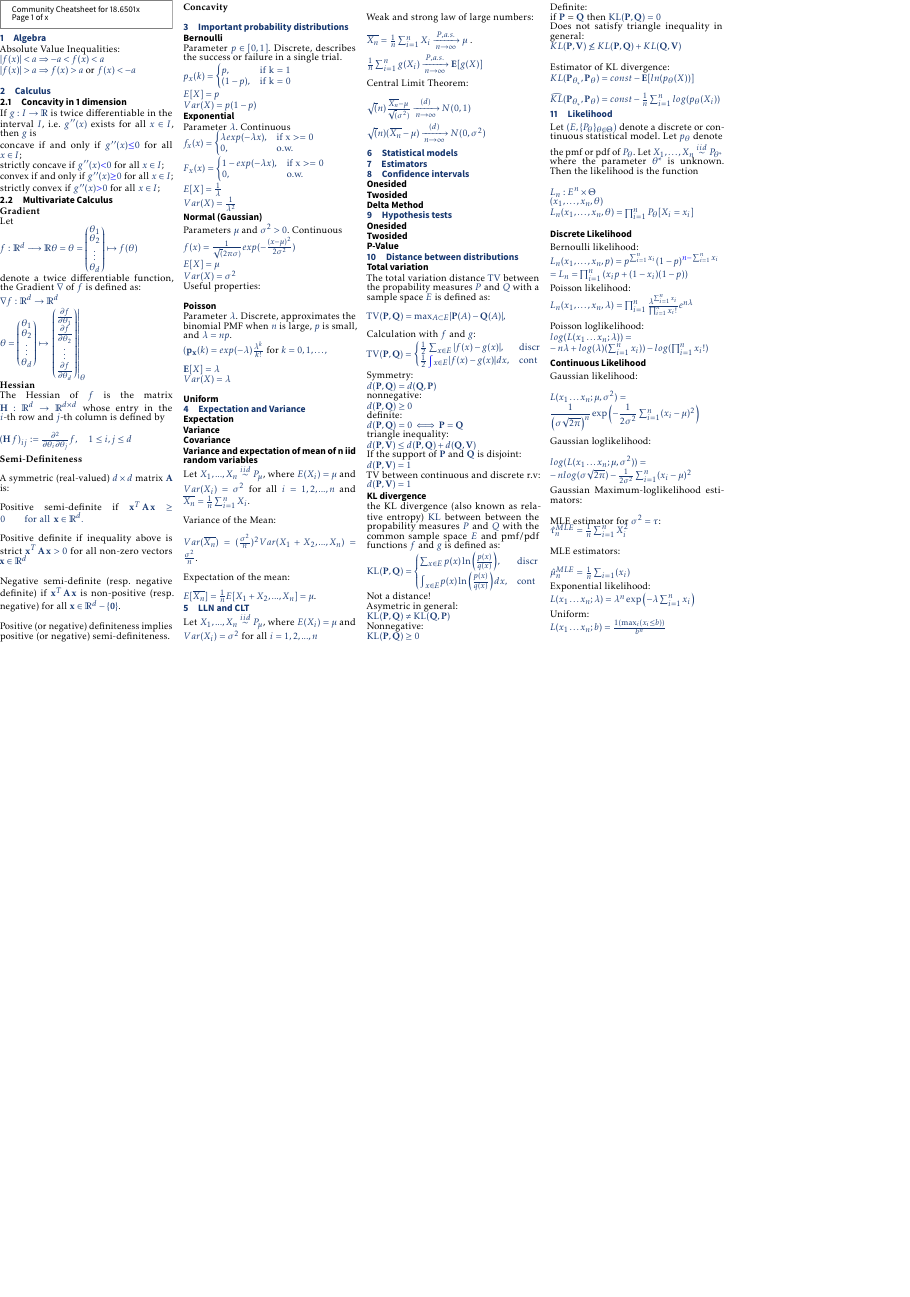
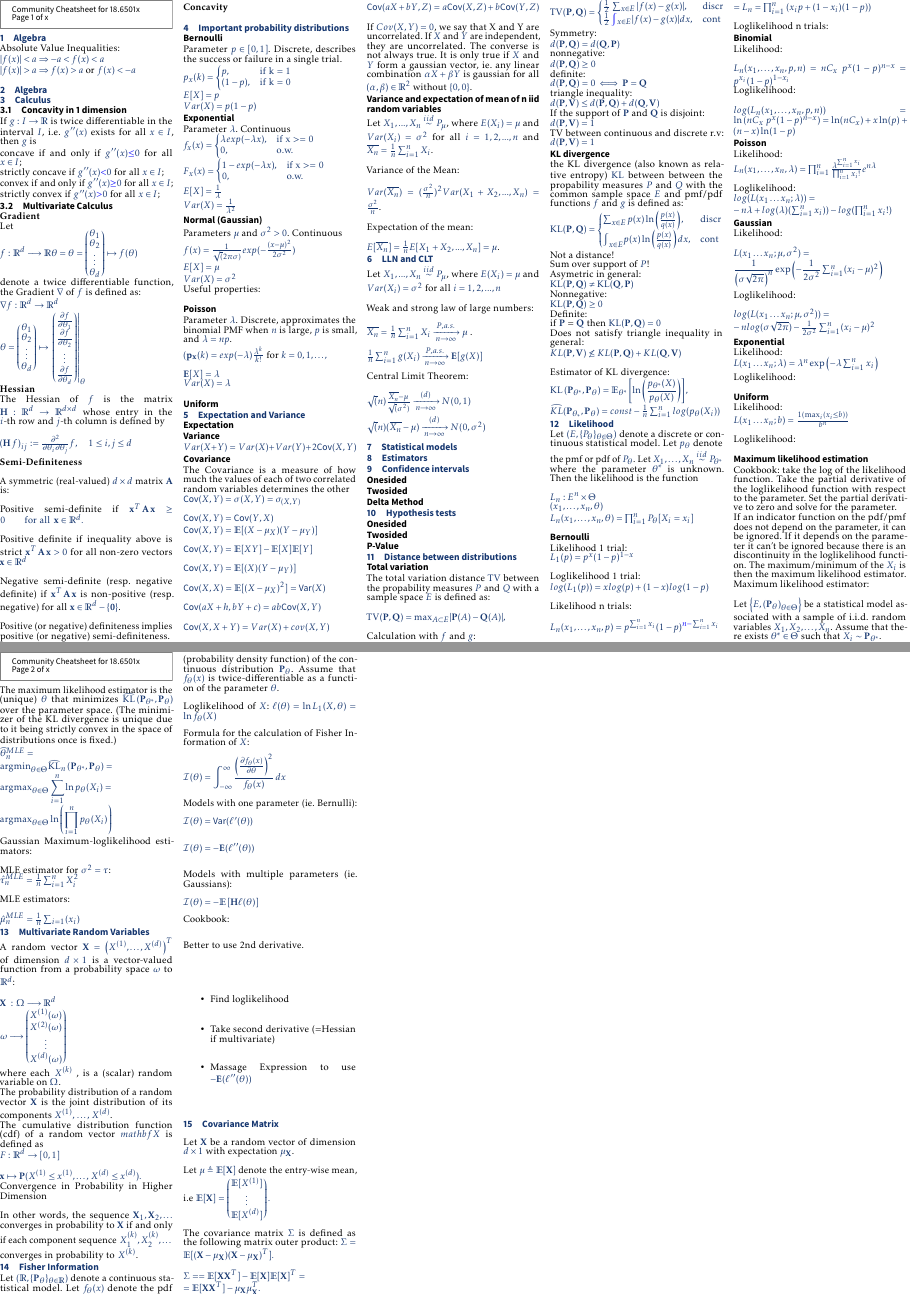
Before and after one commit to blechturm/cheatsheet-18.6501x, a LaTeX document (cheatsheet.tex, which reads content/Covariance_Matrix.tex, content/Likelihood.tex, content/Multivariate_RV.tex): the whole page before the commit and pages 1 and 2 of 2 after it, the two joined at a grey line, the shorter picture padded with empty space. The pictures show the PDF file cheatsheet.pdf that the author committed with the source.

Commit message:
new stuff
a lot of new formulae

```diff
--- /dev/null
+++ b/content/Covariance_Matrix.tex
@@ -0,0 +1,10 @@
+\section{Covariance Matrix}
+Let $\mathbf X$  be a random vector of dimension $d \times 1$ with expectation $\mu _{\mathbf X}$.
+
+Let $\mu \triangleq \mathbb E[\mathbf X]$  denote the entry-wise mean, i.e $\displaystyle  \displaystyle \mathbb E[\mathbf X] = \displaystyle \begin{pmatrix} \mathbb E[X^{(1)}]\\ \vdots \\ \mathbb E[X^{(d)}]\end{pmatrix}.$
+
+
+The covariance matrix $\Sigma$ is defined as the following matrix outer product: $\displaystyle  \Sigma = \mathbb E[(\mathbf X- \mu _{\mathbf X})(\mathbf X- \mu _{\mathbf X})^ T].$
+
+$\Sigma = \displaystyle = \mathbb E[\mathbf X\mathbf X^ T] - \mathbb E[\mathbf X]\mathbb E[\mathbf X]^ T =\\
+\displaystyle = \mathbb E[\mathbf X\mathbf X^ T] - \mu _{\mathbf X}\mu _{\mathbf X}^ T.$
--- a/content/Likelihood.tex
+++ b/content/Likelihood.tex
@@ -10 +10,3 @@ $L_ n(x_1, \ldots , x_ n, \theta) = \prod _{i = 1}^ n P_{\theta}[X_i=x_i] $\\
 
+Likelihood 1 trial:\\
+$L_ 1(p) = p^x (1-p)^{1-x}$\\
@@ -12,3 +13,4 @@ Bernoulli likelihood:
 
-$L_ n(x_1, \ldots , x_ n, p) = p^{\sum _{i = 1}^ n x_ i} (1 -p)^{{\color{blue}{n - }} \sum _{i = 1}^ n x_ i}$
+Loglikelihood 1 trial:\\
+$log(L_ 1(p)) = x log(p) + (1-x) log (1-p)$\\
 
@@ -16,3 +17,3 @@ $= L_ n = \prod _{i = 1}^ n \left( x_ i p + (1 - x_ i) (1 - p) \right)$
 
-Poisson likelihood:
+Likelihood n trials:\\
 
@@ -19,8 +29,16 @@ Poisson likelihood:
+$L_ n(x_1, \ldots , x_ n, p,n) = nC_x~p^x(1-p)^{n-x} = p^{x_i}(1-p)^{1-x_i}$
+
+Loglikelihood:\\
+
+$log(L_ n(x_1, \ldots , x_ n, p,n)) = \ln\left(nC_x~p^x(1-p)^{n-x}\right) = \ln(nC_x)+x\ln(p)+(n-x)\ln(1-p)$
+
+\subsection*{Poisson}
+Likelihood:\\
 $L_ n(x_1, \ldots , x_ n, \lambda) = \prod _{i = 1}^ n \frac{\lambda^{\sum_{i=1}^{n} x_i}}{\prod _{i = 1}^ n x_i!} e^{n\lambda}$\\
 
-Poisson loglikelihood:\\
+Loglikelihood:\\
 $log(L(x_1\dots x_n;\lambda))= \\ -n\lambda + log(\lambda)(\sum_{i=1}^n x_i)) - log(\prod _{i = 1}^ n x_i!)$
 
 
-\subsection*{Continuous Likelihood}
+\subsection*{Gaussian}
 
@@ -34,3 +64,20 @@ $log(L(x_1\dots x_n;\mu,\sigma^2))= \\-n log(\sigma\sqrt{2\pi})-\frac{1}{2\sigma
+$L(x_1\dots x_n;b)=\frac{1(\max_i (x_i \leq b))} {b^n}$\\
+
+Loglikelihood:\\
+
+\subsection*{Maximum likelihood estimation}
+
+Cookbook: take the log of the likelihood function. Take the partial derivative of the loglikelihood function with respect to the parameter. Set the partial derivative to zero and solve for the parameter.
+
+If an indicator function on the pdf/pmf does not depend on the parameter, it can be ignored. If it depends on the parameter it can't be ignored because there is an discontinuity in the loglikelihood function. The maximum/minimum of the $X_i$ is then the maximum likelihood estimator.
+
+Maximum likelihood estimator:\\
+
+Let $\left\{ E,\left(\mathbf{P}_{\theta }\right)_{\theta \in \Theta }\right\}$  be a statistical model associated with a sample of i.i.d. random variables $X_1, X_2, \dots , X_ n$. Assume that there exists $\theta ^* \in \Theta$ such that $X_ i \sim \mathbf{P}_{\theta ^*}$.
+
+The maximum likelihood estimator is the (unique) $\theta$ that minimizes $\widehat{\text {KL}}\left(\mathbf{P}_{\theta ^*}, \mathbf{P}_{\theta }\right)$ over the parameter space. (The minimizer of the KL divergence is unique due to it being strictly convex in the space of distributions once  is fixed.)
+
+$\widehat{\theta }_ n^{MLE} =\\ \displaystyle \text {argmin}_{\theta \in \Theta }\widehat{\text {KL}}_ n\left(\mathbf{P}_{\theta ^*}, \mathbf{P}_{\theta }\right) =\\ \displaystyle \text {argmax}_{\theta \in \Theta } \sum _{i=1}^{n} \ln p_{\theta }(X_ i) =\\  \displaystyle \text {argmax}_{\theta \in \Theta } \ln \left(\prod _{i=1}^{n} p_{\theta }(X_ i)\right)$
 
 Gaussian Maximum-loglikelihood estimators:\\
 
--- /dev/null
+++ b/content/Multivariate_RV.tex
@@ -0,0 +1,52 @@
+\section{Multivariate Random Variables}
+
+
+A random vector $\mathbf X= \left(X^{(1)},\dots ,X^{(d)}\right)^ T$ of dimension $d \times 1$ is a vector-valued function from a probability space $\omega$ to $\mathbb {R}^ d$:\\
+
+$\displaystyle  \mathbf{X}\, \, :\,  \Omega \longrightarrow \displaystyle  \mathbb {R}^ d$
+
+$\displaystyle \omega  \longrightarrow \displaystyle \begin{pmatrix}  X^{(1)}(\omega ) \\ X^{(2)}(\omega )\\ \vdots \\ X^{(d)}(\omega )\end{pmatrix}$
+
+where each $\, X^{(k)}\ $, is a (scalar) random variable on $\Omega$.
+
+The probability distribution of a random vector $\mathbf X$ is the joint distribution of its components $X^{(1)},\, \ldots ,\, X^{(d)}$.
+
+The cumulative distribution function (cdf) of a random vector $mathbf X$ is defined as \\
+$\displaystyle  \displaystyle F: \mathbb {R}^ d \rightarrow \displaystyle  [0,1]$\\
+
+$\displaystyle \mathbf{x} \displaystyle \mapsto \displaystyle  \mathbf{P}(X^{(1)}\leq x^{(1)},\ldots ,\, X^{(d)}\leq x^{(d)}).$
+
+Convergence in Probability in Higher Dimension\\
+
+In other words, the sequence $\mathbf{X}_1, \mathbf{X}_2,\ldots$ converges in probability to $\mathbf{X}$ if and only if each component sequence $\, X_1^{(k)},X_2^{(k)},\ldots \,$ converges in probability to $\, X^{(k)}$.
+
+\section{Fisher Information}
+
+Let $(\mathbb {R}, \{ \mathbf{P}_\theta \} _{\theta \in \mathbb {R}})$ denote a continuous statistical model. Let $f_\theta (x)$ denote the pdf (probability density function) of the continuous distribution $\mathbf{P}_\theta$. Assume that $f_\theta (x)$ is twice-differentiable as a function of the parameter $\theta$.
+
+Loglikelihood of $X$:
+$\ell (\theta ) = \ln L_1(X, \theta ) = \ln f_\theta (X)$
+
+Formula for the calculation of Fisher Information of $X$:
+
+$\displaystyle  \mathcal{I}(\theta )= \int _{-\infty }^\infty \frac{\left(\frac{\partial f_\theta (x)}{\partial \theta }\right)^2}{f_\theta (x)} \,  dx$ \\
+
+Models with one parameter (ie. Bernulli):
+
+$\mathcal{I}(\theta ) = \textsf{Var}(\ell '(\theta ))$\\
+
+$\mathcal{I}(\theta ) = - \mathbf{E}(\ell ''(\theta ))$\\
+
+Models with multiple parameters (ie. Gaussians):
+
+$\mathcal{I}(\theta ) = -\mathbb E\left[\mathbf{H}\ell (\theta )\right]$
+
+Cookbook:\\
+
+Better to use 2nd derivative.\\
+
+\begin{itemize}
+  \item Find loglikelihood
+  \item Take second derivative (=Hessian if multivariate)
+  \item Massage Expression to use $- \mathbf{E}(\ell ''(\theta ))$
+\end{itemize}
--- a/content/Total_variation.tex
+++ b/content/Total_variation.tex
@@ -45,6 +45,7 @@ $ \text {KL}(\mathbf{P}, \mathbf{Q}) =
 	\end{cases}
 $\\
 Not a distance!\\
+Sum over support of $P$!\\
 Asymetric in general:\\
 $\text {KL}(\mathbf{P}, \mathbf{Q}) \neq \text {KL}(\mathbf{Q}, \mathbf{P})$\\
 Nonnegative:\\
@@ -55,6 +56,6 @@ Does not satisfy triangle inequality in general:\\
 $KL(\mathbf{P}, \mathbf{V}) \nleq KL(\mathbf{P}, \mathbf{Q}) + KL(\mathbf{Q}, \mathbf{V})$\\
 
 Estimator of KL divergence:\\
-$KL(\mathbf{P}_{\theta_{*}},\mathbf{P}_{\theta}) = const - \mathbf{E}[ln(p_{\theta}(X))]$ \\
+$\displaystyle  \text {KL}\left(\mathbf{P}_{\theta ^*}, \mathbf{P}_{\theta }\right) = \mathbb {E}_{\theta ^*}\left[\ln \left(\frac{p_{\theta ^*}(X)}{p_{\theta }(X)}\right)\right],$ \\
 
 $\widehat{KL}(\mathbf{P}_{\theta_{*}},\mathbf{P}_{\theta}) = const - \frac{1}{n} \sum_{i=1}^{n} log(p_{\theta}(X_i))$
--- a/content/algebra.tex
+++ b/content/algebra.tex
@@ -2,6 +2,8 @@
 Absolute Value Inequalities:\\
 $ |f(x)| < a  \Rightarrow  -a < f(x) < a$\\
 $|f(x)| > a  \Rightarrow f(x) > a$ or $f(x) < -a$\\
+
+\section{Algebra}
 \section{Calculus}
 \subsection{Concavity in 1 dimension}
 If $g:I \to \mathbb {R}$ is twice differentiable in the interval $I$, i.e. $g^{\prime \prime }(x)$ exists for all $x \in I$, then $g$  is
--- a/content/expectation_variance.tex
+++ b/content/expectation_variance.tex
@@ -4,4 +6,27 @@
 \subsection*{Covariance}
+
+The Covariance is a measure of how much the values of each of two correlated random variables determines the other
+
+$\textsf{Cov}(X,Y) = \sigma(X,Y) = \sigma_ {(X,Y)}$\\
+
+$\textsf{Cov}(X,Y) = \textsf{Cov}(Y,X)$
+
+$\textsf{Cov}(X,Y) = \mathbb E[(X - \mu _ X)(Y - \mu _ Y)]$ \\
+
+$\textsf{Cov}(X,Y) = \mathbb E[XY] - \mathbb E[X]\mathbb E[Y] $\\
+
+$ \textsf{Cov}(X,Y)= \displaystyle  \mathbb E[(X)(Y-\mu _ Y)]$\\
+
+$\textsf{Cov}(X,X) = \mathbb E[(X - \mu _ X)^2] = \textsf{Var}(X)$\\
+
+$\textsf{Cov}(aX + h,bY + c)= ab\textsf{Cov}(X,Y)$\\
+
+$\textsf{Cov}(X,X + Y)= Var(X) + cov(X,Y)$\\
+
+$\displaystyle  \textsf{Cov}(aX+ bY, Z) \displaystyle = a\textsf{Cov}(X,Z) + b\textsf{Cov}(Y,Z)$\\
+
+If $Cov(X,Y) = 0$, we say that X and Y are uncorrelated. If $X$ and $Y$ are independent, they are uncorrelated. The converse is not always true. It is only true if $X$ and $Y$ form a gaussian vector, ie. any linear combination $\alpha X + \beta Y$ is gaussian for all $(\alpha,\beta) \in \mathbb{R}^2$ without $\{0,0\}$.
+
 \subsection*{Variance and expectation of mean of n iid random variables}
 Let $X_1, ..., X_n \stackrel{iid}{\sim} P_{\mu}$, where $E(X_i)=\mu$ and $Var(X_i)=\sigma^2$ for all $i=1,2,...,n$ and $\bar{X_n}= \frac{1}{n} \sum_{i=1}^{n} X_i$.\\
 
```
Also changed, not shown: cheatsheet.tex (+2 -1 lines), cheatsheet.pdf, content/Likelihood.tex (36 more changed lines), content/expectation_variance.tex (2 more changed lines), 4 other files.
